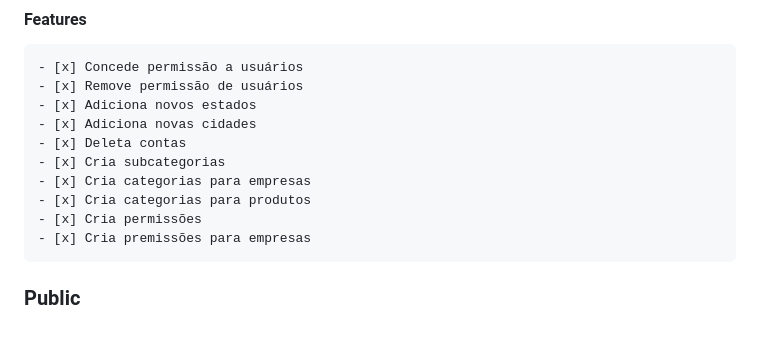
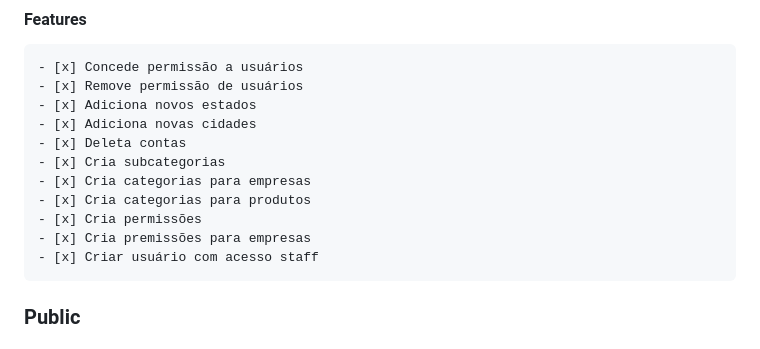
Before and after one commit to BrunoTumelero/Projeto_ecommerce, a Markdown page: readme.md, the part around the change. Drawn GitHub-style.

Commit message:
New feature

```diff
--- a/readme.md
+++ b/readme.md
@@ -79,6 +79,7 @@ Tabela de conteúdos
 	- [x] Cria categorias para produtos
 	- [x] Cria permissões
 	- [x] Cria premissões para empresas
+	- [x] Criar usuário com acesso staff
 
 ### Public
 #### Api de uso comum.
```
